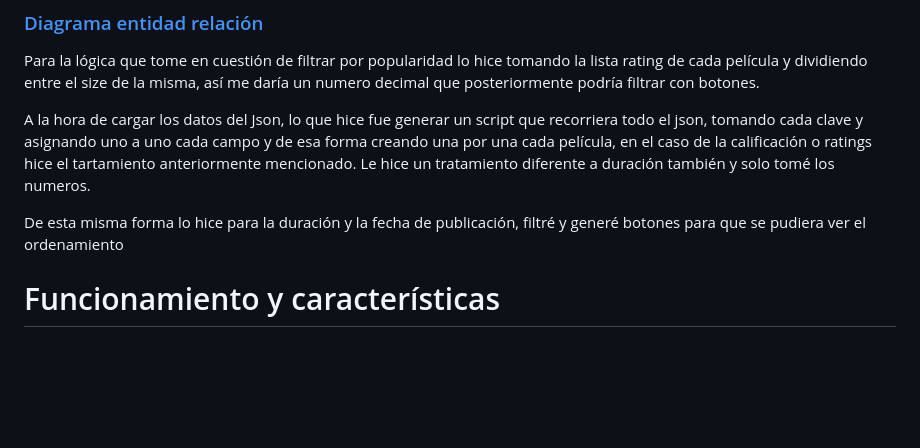
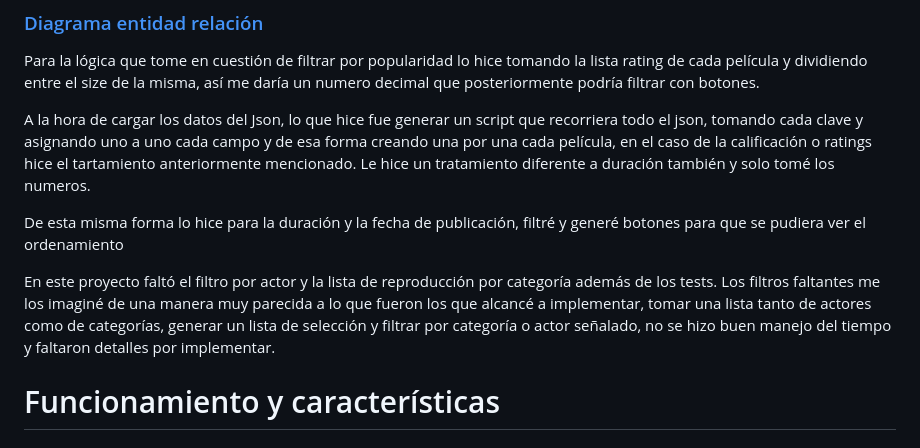
Before and after one commit to Jhonatanls/prueba-codigo, a Markdown page: README.md, the part around the change. GitHub-like rendering; blank space fills up the shorter version.

```diff
--- a/README.md
+++ b/README.md
@@ -66,6 +66,10 @@ A la hora de cargar los datos del Json, lo que hice fue generar un script que re
 
 De esta misma forma lo hice para la duración y la fecha de publicación, filtré y generé botones para que se pudiera ver el ordenamiento
 
+En este proyecto faltó el filtro por actor y la lista de reproducción por categoría además de los tests.
+Los filtros faltantes me los imaginé de una manera muy parecida a lo que fueron los que alcancé a implementar, tomar una lista tanto de actores como de categorías, generar un lista de selección y filtrar por categoría o actor señalado, no se hizo buen manejo del tiempo y faltaron detalles por implementar.
+
+
 
 # Funcionamiento y características
 
```
